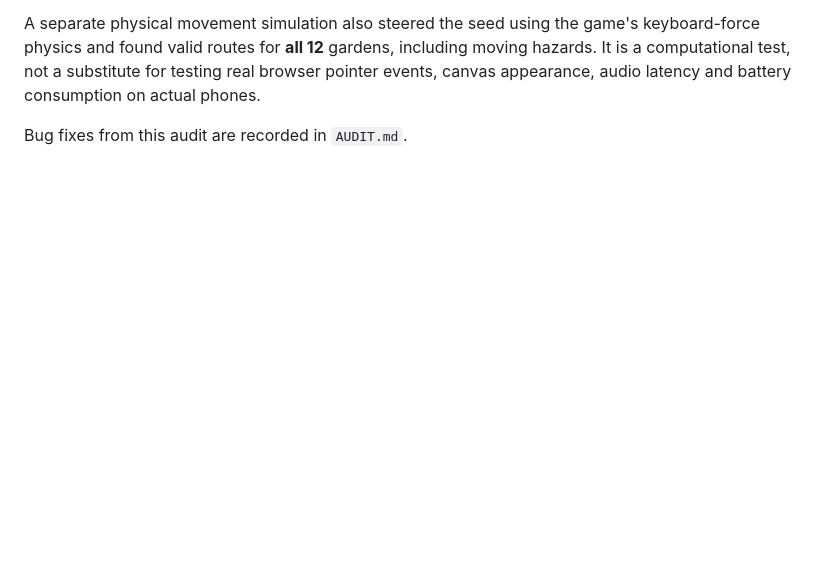
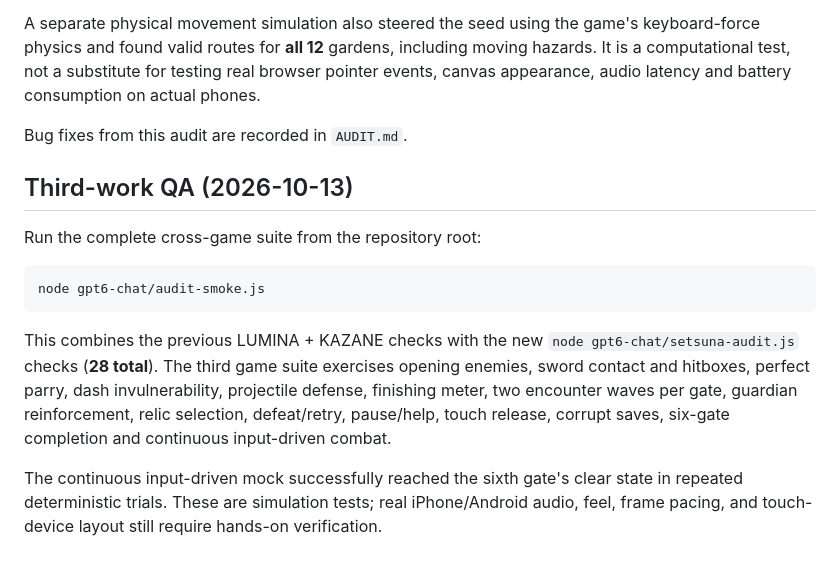
Before and after one commit to sunpotflower4460-cpu/Test-prim, a Markdown page: gpt6-chat/README.md, the part around one of its changes. GitHub-like rendering; blank space fills up the shorter version.

````diff
--- a/gpt6-chat/README.md
+++ b/gpt6-chat/README.md
@@ -89,3 +128,25 @@ testing real browser pointer events, canvas appearance, audio latency and
 battery consumption on actual phones.
 
 Bug fixes from this audit are recorded in `AUDIT.md`.
+
+
+## Third-work QA (2026-10-13)
+
+Run the complete cross-game suite from the repository root:
+
+```sh
+node gpt6-chat/audit-smoke.js
+```
+
+This combines the previous LUMINA + KAZANE checks with the new
+`node gpt6-chat/setsuna-audit.js` checks (**28 total**). The third
+game suite exercises opening enemies, sword contact and hitboxes,
+perfect parry, dash invulnerability, projectile defense, finishing
+meter, two encounter waves per gate, guardian reinforcement,
+relic selection, defeat/retry, pause/help, touch release, corrupt
+saves, six-gate completion and continuous input-driven combat.
+
+The continuous input-driven mock successfully reached the sixth
+gate's clear state in repeated deterministic trials. These are
+simulation tests; real iPhone/Android audio, feel, frame pacing,
+and touch-device layout still require hands-on verification.
````
Also changed, not shown: other parts of gpt6-chat/README.md (+42 -3 lines).
